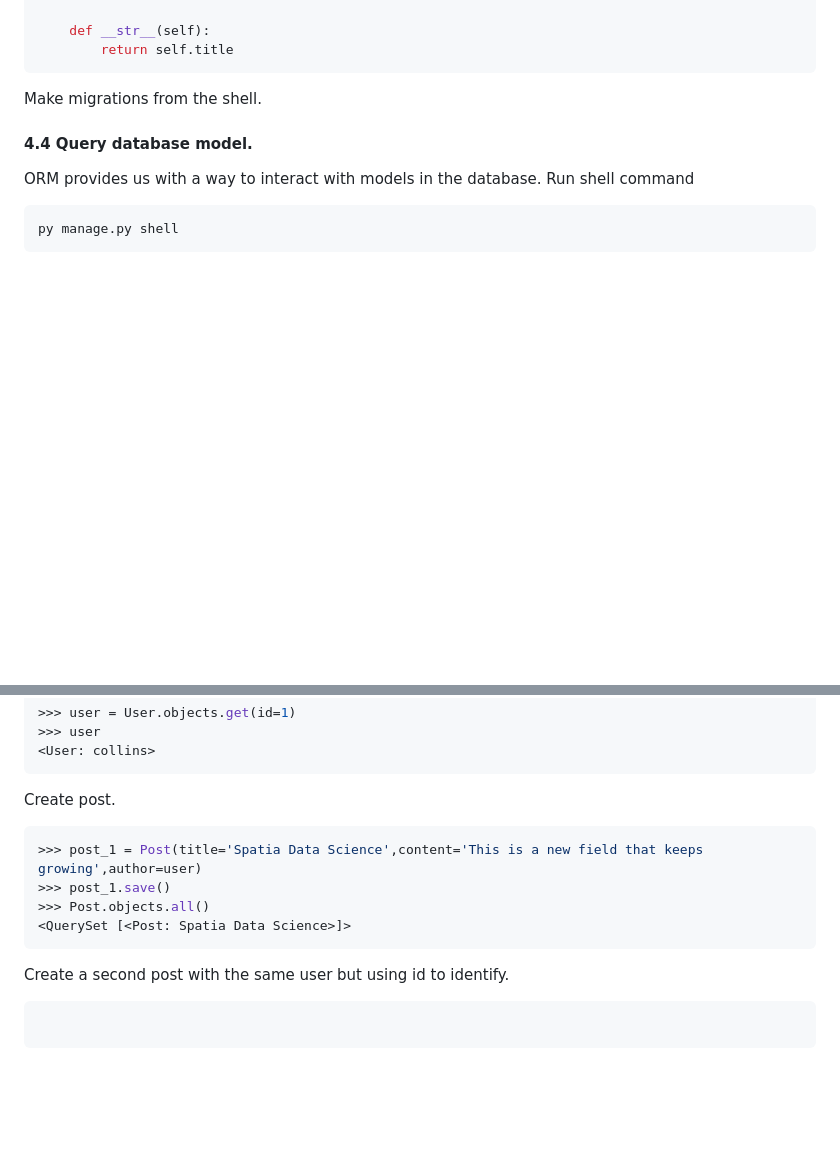
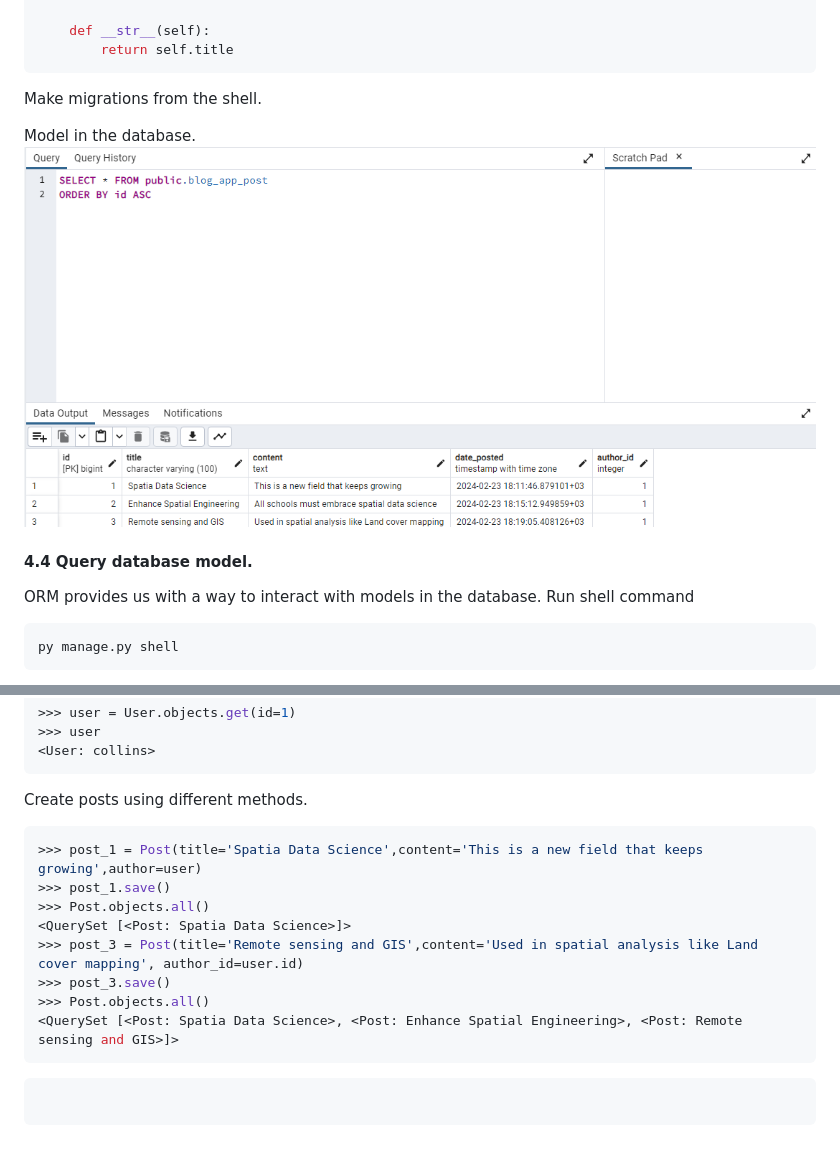
Before and after one commit to kechcole/Blog-App, a Markdown page: README.md, 2 parts joined by grey strips. Rendered like a GitHub page; pictures changed too: images/3.Postmodelindatabase.png (added); blank space fills up the shorter version.

````diff
--- a/README.md
+++ b/README.md
@@ -120,6 +120,9 @@ class Post(models.Model):
 ```
 Make migrations from the shell.
 
+Model in the database.![Post model](./images/3.Postmodelindatabase.png)
+
+
 #### 4.4 Query database model.
 ORM provides us with a way to interact with models in the database. Run shell command
 
@@ -170,16 +173,19 @@ Get user by attribute.
 <User: collins>
 ```
 
-Create post.
+Create posts using different methods.
 
 ```shell
 >>> post_1 = Post(title='Spatia Data Science',content='This is a new field that keeps growing',author=user)
 >>> post_1.save()
 >>> Post.objects.all()
 <QuerySet [<Post: Spatia Data Science>]>
+>>> post_3 = Post(title='Remote sensing and GIS',content='Used in spatial analysis like Land cover mapping', author_id=user.id)
+>>> post_3.save()
+>>> Post.objects.all()
+<QuerySet [<Post: Spatia Data Science>, <Post: Enhance Spatial Engineering>, <Post: Remote sensing and GIS>]>
 ```
 
-Create a second post with the same user but using id to identify.
 ```shell
 
 ```
````
